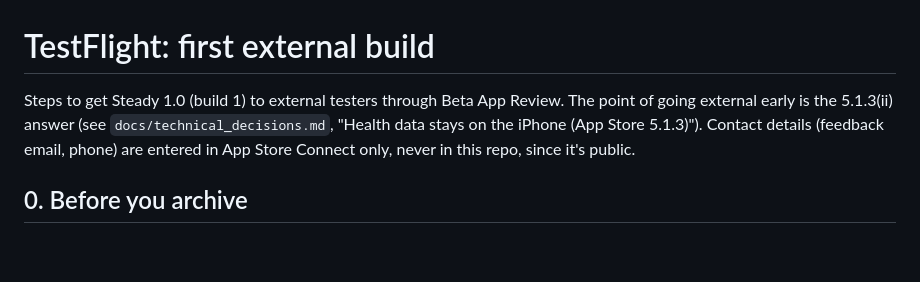
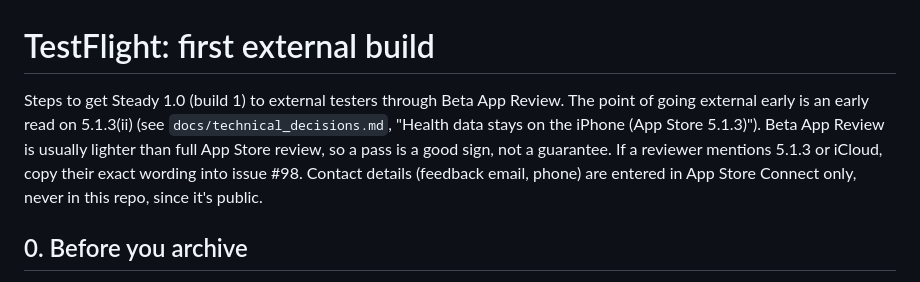
Before and after one commit to jnnabugwu/steady, a Markdown page: docs/testflight.md, the part around the change. Rendered like a GitHub page; blank space fills up the shorter version.

```diff
--- a/docs/testflight.md
+++ b/docs/testflight.md
@@ -1,8 +1,10 @@
 # TestFlight: first external build
 
 Steps to get Steady 1.0 (build 1) to external testers through Beta App Review. The point of
-going external early is the 5.1.3(ii) answer (see `docs/technical_decisions.md`, "Health data
-stays on the iPhone (App Store 5.1.3)"). Contact details (feedback email, phone) are entered
+going external early is an early read on 5.1.3(ii) (see `docs/technical_decisions.md`, "Health
+data stays on the iPhone (App Store 5.1.3)"). Beta App Review is usually lighter than full
+App Store review, so a pass is a good sign, not a guarantee. If a reviewer mentions 5.1.3 or
+iCloud, copy their exact wording into issue #98. Contact details (feedback email, phone) are entered
 in App Store Connect only, never in this repo, since it's public.
 
 ## 0. Before you archive
```
Also changed, not shown: docs/BUILD_CHECKLIST.md (+3 -2 lines), docs/technical_decisions.md (+6 -2 lines).
